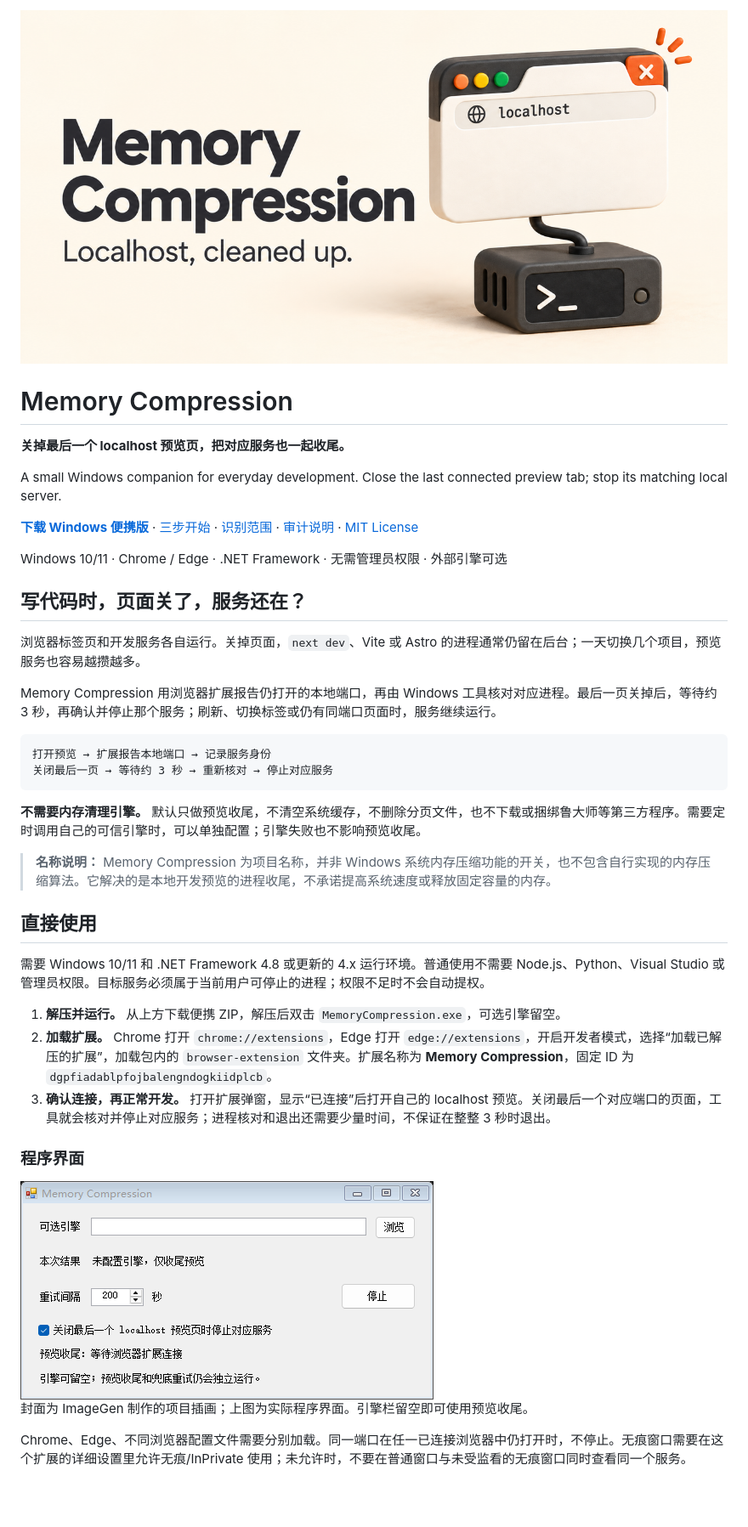
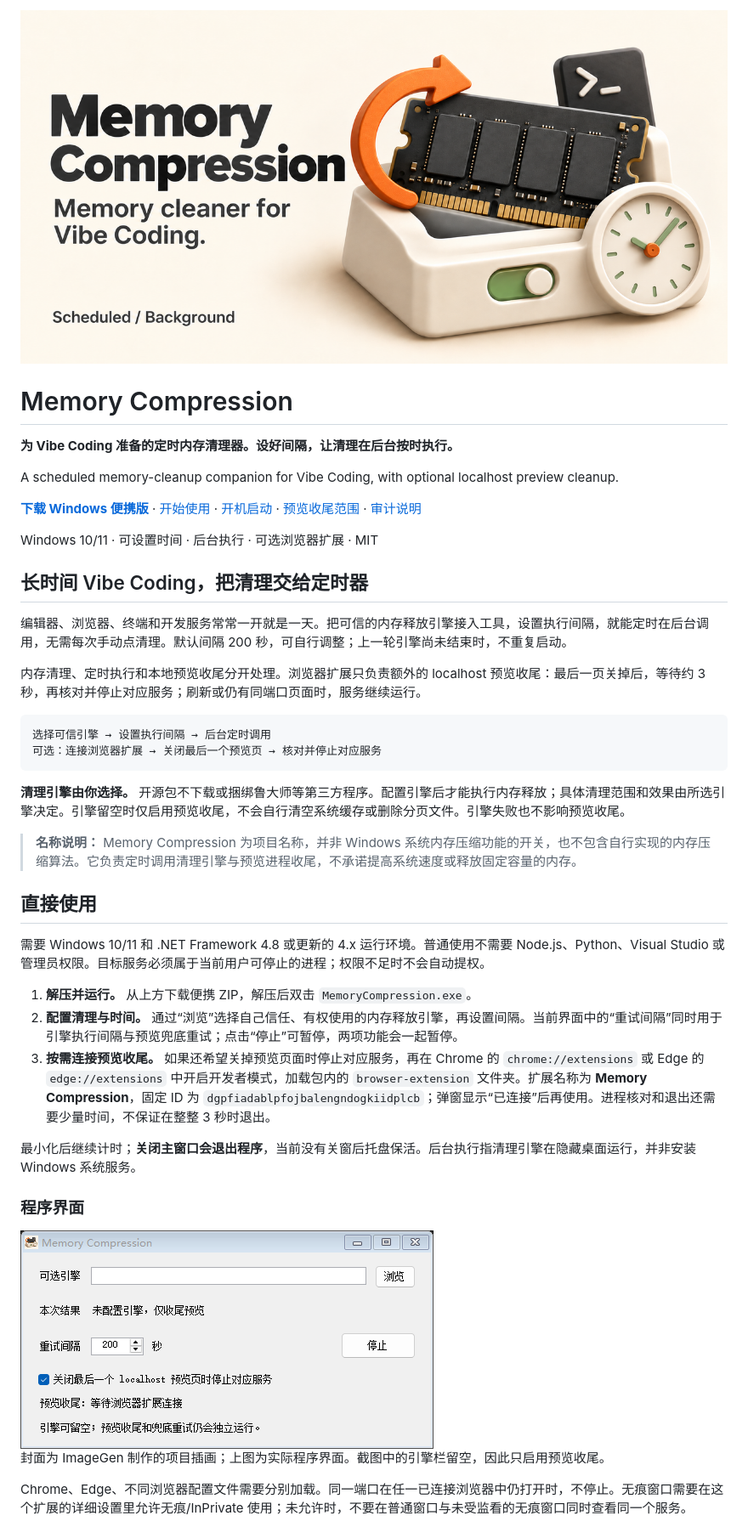
Before and after one commit to M47E1/memory-compression, a Markdown page: README.md, the part around the change printed below. Shown: that part at 85% size. GitHub-like rendering; pictures changed too: assets/app-window.png, assets/cover-github.png; blank space fills up the shorter version.

Commit message:
Refresh Vibe Coding artwork and embed the corrected application icon

````diff
--- a/README.md
+++ b/README.md
@@ -4,42 +4,44 @@
 
 # Memory Compression
 
-**关掉最后一个 localhost 预览页，把对应服务也一起收尾。**
+**为 Vibe Coding 准备的定时内存清理器。设好间隔，让清理在后台按时执行。**
 
-A small Windows companion for everyday development. Close the last connected preview tab; stop its matching local server.
+A scheduled memory-cleanup companion for Vibe Coding, with optional localhost preview cleanup.
 
-[**下载 Windows 便携版**](https://github.com/M47E1/memory-compression/releases/latest) · [三步开始](#直接使用) · [识别范围](#会关闭什么) · [审计说明](AUDIT.md) · [MIT License](LICENSE)
+[**下载 Windows 便携版**](https://github.com/M47E1/memory-compression/releases/latest) · [开始使用](#直接使用) · [开机启动](#开机启动) · [预览收尾范围](#会关闭什么) · [审计说明](AUDIT.md)
 
-Windows 10/11 · Chrome / Edge · .NET Framework · 无需管理员权限 · 外部引擎可选
+Windows 10/11 · 可设置时间 · 后台执行 · 可选浏览器扩展 · MIT
 
-## 写代码时，页面关了，服务还在？
+## 长时间 Vibe Coding，把清理交给定时器
 
-浏览器标签页和开发服务各自运行。关掉页面，`next dev`、Vite 或 Astro 的进程通常仍留在后台；一天切换几个项目，预览服务也容易越攒越多。
+编辑器、浏览器、终端和开发服务常常一开就是一天。把可信的内存释放引擎接入工具，设置执行间隔，就能定时在后台调用，无需每次手动点清理。默认间隔 200 秒，可自行调整；上一轮引擎尚未结束时，不重复启动。
 
-Memory Compression 用浏览器扩展报告仍打开的本地端口，再由 Windows 工具核对对应进程。最后一页关掉后，等待约 3 秒，再确认并停止那个服务；刷新、切换标签或仍有同端口页面时，服务继续运行。
+内存清理、定时执行和本地预览收尾分开处理。浏览器扩展只负责额外的 localhost 预览收尾：最后一页关掉后，等待约 3 秒，再核对并停止对应服务；刷新或仍有同端口页面时，服务继续运行。
 
 ```text
-打开预览 → 扩展报告本地端口 → 记录服务身份
-关闭最后一页 → 等待约 3 秒 → 重新核对 → 停止对应服务
+选择可信引擎 → 设置执行间隔 → 后台定时调用
+可选：连接浏览器扩展 → 关闭最后一个预览页 → 核对并停止对应服务
 ```
 
-**不需要内存清理引擎。** 默认只做预览收尾，不清空系统缓存，不删除分页文件，也不下载或捆绑鲁大师等第三方程序。需要定时调用自己的可信引擎时，可以单独配置；引擎失败也不影响预览收尾。
+**清理引擎由你选择。** 开源包不下载或捆绑鲁大师等第三方程序。配置引擎后才能执行内存释放；具体清理范围和效果由所选引擎决定。引擎留空时仅启用预览收尾，不会自行清空系统缓存或删除分页文件。引擎失败也不影响预览收尾。
 
-> **名称说明：** Memory Compression 为项目名称，并非 Windows 系统内存压缩功能的开关，也不包含自行实现的内存压缩算法。它解决的是本地开发预览的进程收尾，不承诺提高系统速度或释放固定容量的内存。
+> **名称说明：** Memory Compression 为项目名称，并非 Windows 系统内存压缩功能的开关，也不包含自行实现的内存压缩算法。它负责定时调用清理引擎与预览进程收尾，不承诺提高系统速度或释放固定容量的内存。
 
 ## 直接使用
 
 需要 Windows 10/11 和 .NET Framework 4.8 或更新的 4.x 运行环境。普通使用不需要 Node.js、Python、Visual Studio 或管理员权限。目标服务必须属于当前用户可停止的进程；权限不足时不会自动提权。
 
-1. **解压并运行。** 从上方下载便携 ZIP，解压后双击 `MemoryCompression.exe`，可选引擎留空。
-2. **加载扩展。** Chrome 打开 `chrome://extensions`，Edge 打开 `edge://extensions`，开启开发者模式，选择“加载已解压的扩展”，加载包内的 `browser-extension` 文件夹。扩展名称为 **Memory Compression**，固定 ID 为 `dgpfiadablpfojbalengndogkiidplcb`。
-3. **确认连接，再正常开发。** 打开扩展弹窗，显示“已连接”后打开自己的 localhost 预览。关闭最后一个对应端口的页面，工具就会核对并停止对应服务；进程核对和退出还需要少量时间，不保证在整整 3 秒时退出。
+1. **解压并运行。** 从上方下载便携 ZIP，解压后双击 `MemoryCompression.exe`。
+2. **配置清理与时间。** 通过“浏览”选择自己信任、有权使用的内存释放引擎，再设置间隔。当前界面中的“重试间隔”同时用于引擎执行间隔与预览兜底重试；点击“停止”可暂停，两项功能会一起暂停。
+3. **按需连接预览收尾。** 如果还希望关掉预览页面时停止对应服务，再在 Chrome 的 `chrome://extensions` 或 Edge 的 `edge://extensions` 中开启开发者模式，加载包内的 `browser-extension` 文件夹。扩展名称为 **Memory Compression**，固定 ID 为 `dgpfiadablpfojbalengndogkiidplcb`；弹窗显示“已连接”后再使用。进程核对和退出还需要少量时间，不保证在整整 3 秒时退出。
+
+最小化后继续计时；**关闭主窗口会退出程序**，当前没有关窗后托盘保活。后台执行指清理引擎在隐藏桌面运行，并非安装 Windows 系统服务。
 
 ### 程序界面
 
 <img src="assets/app-window.png" alt="实际 Windows 程序界面：可选引擎留空，预览收尾已启用，重试间隔为 200 秒。" width="486" />
 
-封面为 ImageGen 制作的项目插画；上图为实际程序界面。引擎栏留空即可使用预览收尾。
+封面为 ImageGen 制作的项目插画；上图为实际程序界面。截图中的引擎栏留空，因此只启用预览收尾。
 
 Chrome、Edge、不同浏览器配置文件需要分别加载。同一端口在任一已连接浏览器中仍打开时，不停止。无痕窗口需要在这个扩展的详细设置里允许无痕/InPrivate 使用；未允许时，不要在普通窗口与未受监看的无痕窗口同时查看同一个服务。
 
````
Also changed, not shown: other parts of README.md (+16 -1 lines), assets/README.md (+6 -2 lines), 6 other files.
